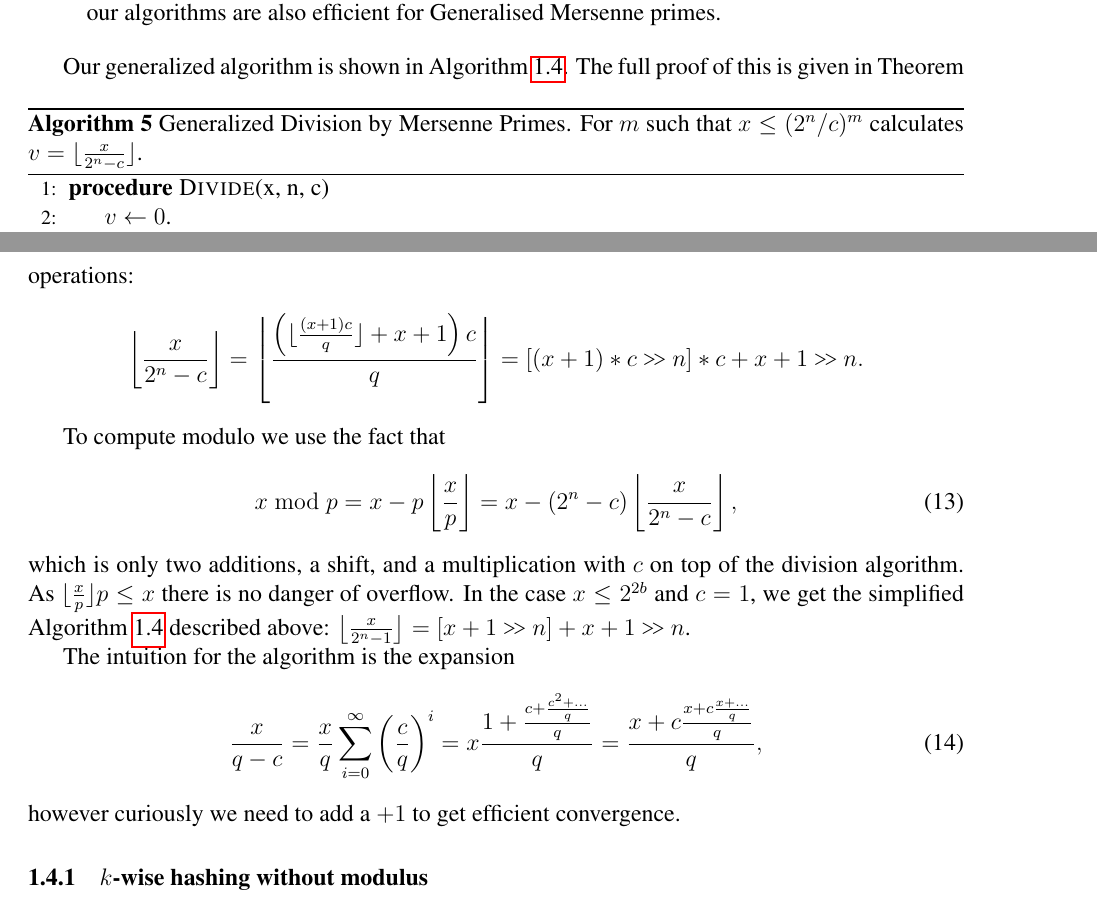
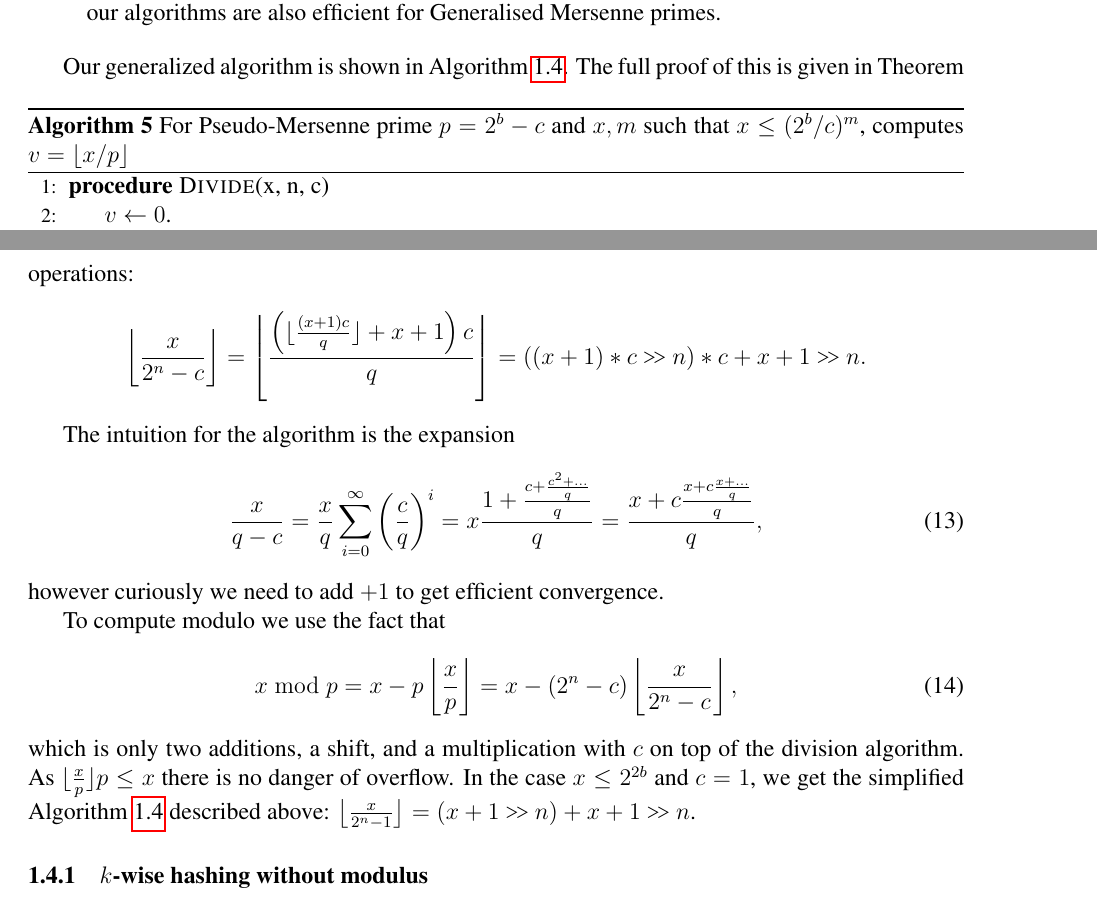
Before and after one commit to thomasahle/mersenne, a LaTeX paper (mersenne.tex, which reads sections/introduction.tex): two parts of pages 10 and 11 of 25, joined at a grey line, cut so that both start at the same text. Compiled offline with pdfLaTeX.

Commit message:
Cleaned up intro

```diff
--- a/sections/introduction.tex
+++ b/sections/introduction.tex
@@ -542,10 +542,8 @@ There are in general two kinds of such primes:
 
 Our generalized algorithm is shown in Algorithm \ref{alg:division-generalized}.
 \begin{algorithm}\label{alg:division-generalized}
-   \caption{Generalized Division by Mersenne Primes.
-      For $m$ such that $x \le (2^n/c)^m$ calculates
-      $v = \floor{\frac{x}{2^n-c}}$.
-   }\label{euclid}
+   \caption{For Pseudo-Mersenne prime $p=2^b-c$ and $x,m$ such that $x\leq (2^b/c)^m$, computes
+      $v=\floor{x/p}$}
    \begin{algorithmic}[1]
       \Procedure{Divide}{x, n, c}
          \State $v \gets 0$.
@@ -565,8 +563,21 @@ In the Crandal case $x\le 2^n$ and $c\le 2^{\floor n/2}$, as described by the En
    $$
    \left\lfloor\frac{x}{2^n-c}\right\rfloor
    = \left\lfloor{\frac{\left(\lfloor\frac{(x+1)c}{q}\rfloor+x+1\right)c}{q}\right\rfloor
-   = [(x+1)*c \rs n]*c+x+1 \rs n
+   = ((x+1)*c \rs n)*c+x+1 \rs n
    .$$
+
+%In fact our algorithm does something stronger, namely gives an efficient division algorithm for any number on the form $q-c$ where $q$ supports fast division.
+The intuition for the algorithm is the expansion
+\begin{align}
+   \frac{x}{q-c}
+   = \frac{x}{q}\sum_{i=0}^\infty \left(\frac{c}{q}\right)^i
+   = x\frac{1+\frac{c+\frac{c^2 + \dots}{q}}{q}}{q}
+   = \frac{x+c\frac{x+c\frac{x + \dots}{q}}{q}}{q},
+\end{align}
+however curiously we need to add $+1$ to get efficient convergence.
+
+
+
 
 %The proposed algorithm takes integers $n>c>0$ and $x$, and returns
 %$\left\lfloor\frac{x}{2^n-c}\right\rfloor$.
@@ -587,18 +598,7 @@ To compute modulo we use the fact that
 \end{align}
 which is only two additions, a shift, and a multiplication with $c$ on top of the division algorithm.
 As $\floor{\frac{x}{p}} p \le x$ there is no danger of overflow.
-In the case $x\le 2^{2b}$ and $c=1$, we get the simplified Algorithm \ref{alg:div-simple} described above: $ \left\lfloor\frac{x}{2^n-1}\right\rfloor = [x+1 \rs n]+x+1 \rs n$.
-
-%In fact our algorithm does something stronger, namely gives an efficient division algorithm for any number on the form $q-c$ where $q$ supports fast division.
-The intuition for the algorithm is the expansion
-\begin{align}
-   \frac{x}{q-c}
-   = \frac{x}{q}\sum_{i=0}^\infty \left(\frac{c}{q}\right)^i
-   = x\frac{1+\frac{c+\frac{c^2 + \dots}{q}}{q}}{q}
-   = \frac{x+c\frac{x+c\frac{x + \dots}{q}}{q}}{q},
-\end{align}
-however curiously we need to add a $+1$ to get efficient convergence.
-
+In the case $x\le 2^{2b}$ and $c=1$, we get the simplified Algorithm \ref{alg:div-simple} described above: $ \left\lfloor\frac{x}{2^n-1}\right\rfloor = (x+1 \rs n)+x+1 \rs n$.
 
 
 \subsubsection{$k$-wise hashing without modulus}
```
